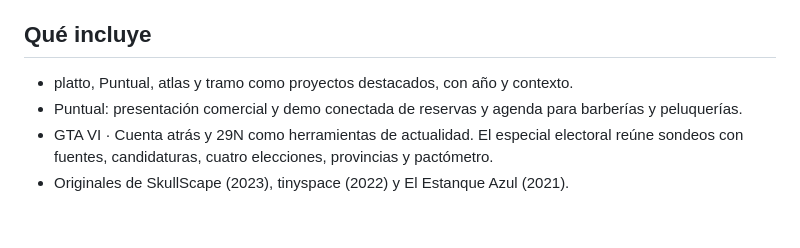
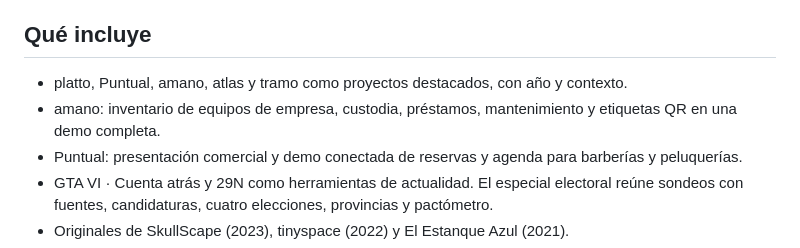
Before and after one commit to nelmarcoss/portfolio., a Markdown page: README.md, the part around the change. Rendered like a GitHub page; blank space fills up the shorter version.

Commit message:
Present amano inventory demo with branded cover and project idea

```diff
--- a/README.md
+++ b/README.md
@@ -18,7 +18,8 @@ Mi espacio para desarrollar aplicaciones, explorar ideas y compartir mi evoluci
 
 ## Qué incluye
 
-- platto, Puntual, atlas y tramo como proyectos destacados, con año y contexto.
+- platto, Puntual, amano, atlas y tramo como proyectos destacados, con año y contexto.
+- amano: inventario de equipos de empresa, custodia, préstamos, mantenimiento y etiquetas QR en una demo completa.
 - Puntual: presentación comercial y demo conectada de reservas y agenda para barberías y peluquerías.
 - GTA VI · Cuenta atrás y 29N como herramientas de actualidad. El especial electoral reúne sondeos con fuentes, candidaturas, cuatro elecciones, provincias y pactómetro.
 - Originales de SkullScape (2023), tinyspace (2022) y El Estanque Azul (2021).
```
Also changed, not shown: proyectos/showcase-amano.png (added), 4 other files.
